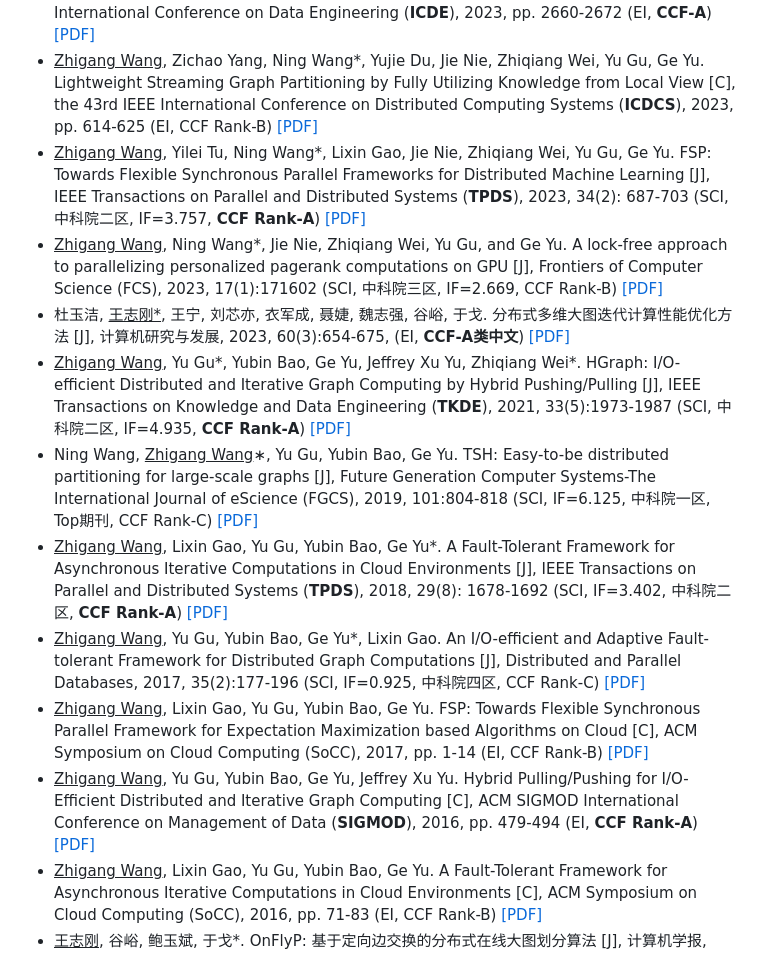
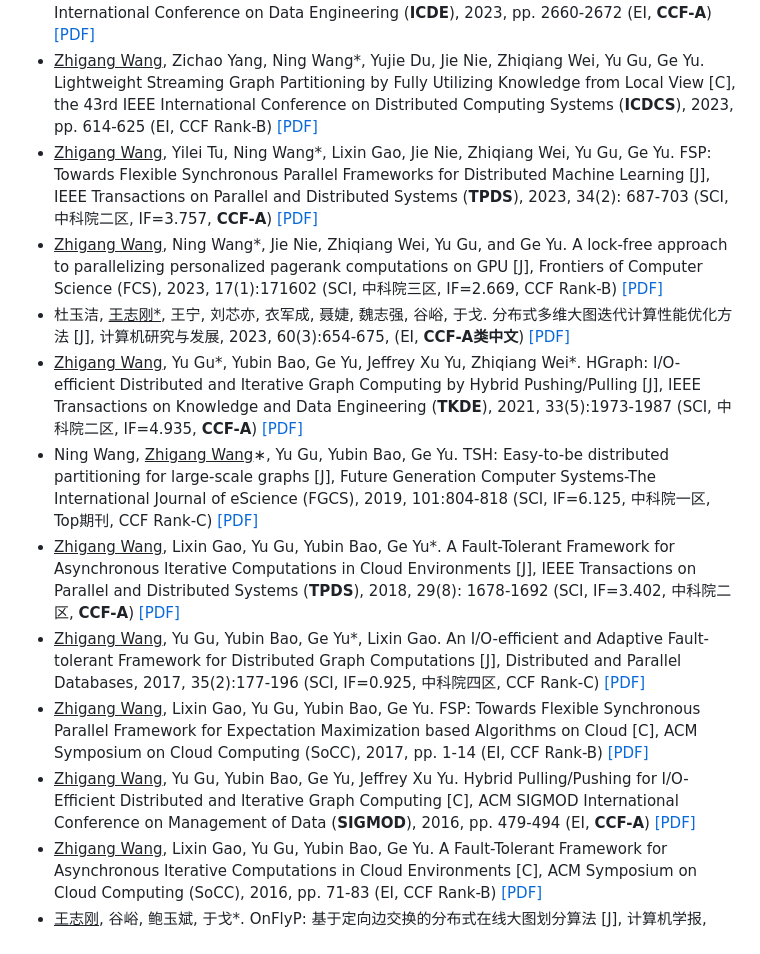
Before and after one commit to wzgcs/wzgcs.github.io, a Markdown page: README.md, the part around one of its changes. Drawn GitHub-style.

```diff
--- a/README.md
+++ b/README.md
@@ -73,14 +81,14 @@ The 3rd International Conference on Cyberspace Simulation and Evaluation (CSE),
 * Ning Wang, Yaohua Wang, <u>Zhigang Wang*</u>, Jie Nie, Zhiqiang Wei, Peng Tang, Yu Gu, Ge Yu. PrivNUD: Effective Range Query Processing under Local Differential Privacy [C], IEEE International Conference on Data Engineering (**ICDE**), 2023, pp. 2660-2672 (EI, **CCF-A**) [[PDF]](papers/24_ICDE_2023.pdf)
 * <u>Zhigang Wang</u>, Zichao Yang, Ning Wang*, Yujie Du, Jie Nie, Zhiqiang Wei, Yu Gu, Ge Yu. Lightweight Streaming Graph Partitioning by Fully Utilizing Knowledge from Local View [C], the 43rd IEEE International Conference on Distributed Computing Systems (**ICDCS**), 2023, pp. 614-625 (EI, CCF Rank-B) [[PDF]](papers/22_ICDCS_2023.pdf)
-* <u>Zhigang Wang</u>, Yilei Tu, Ning Wang*, Lixin Gao, Jie Nie, Zhiqiang Wei, Yu Gu, Ge Yu. FSP: Towards Flexible Synchronous Parallel Frameworks for Distributed Machine Learning [J], IEEE Transactions on Parallel and Distributed Systems (**TPDS**), 2023, 34(2): 687-703 (SCI, 中科院二区, IF=3.757, **CCF Rank-A**) [[PDF]](papers/20_TPDS_2023.pdf)
+* <u>Zhigang Wang</u>, Yilei Tu, Ning Wang*, Lixin Gao, Jie Nie, Zhiqiang Wei, Yu Gu, Ge Yu. FSP: Towards Flexible Synchronous Parallel Frameworks for Distributed Machine Learning [J], IEEE Transactions on Parallel and Distributed Systems (**TPDS**), 2023, 34(2): 687-703 (SCI, 中科院二区, IF=3.757, **CCF-A**) [[PDF]](papers/20_TPDS_2023.pdf)
 * <u>Zhigang Wang</u>, Ning Wang*, Jie Nie, Zhiqiang Wei, Yu Gu, and Ge Yu. A lock-free approach to parallelizing personalized pagerank computations on GPU [J], Frontiers of Computer Science (FCS), 2023, 17(1):171602 (SCI, 中科院三区, IF=2.669, CCF Rank-B) [[PDF]](papers/21_FCS_2023.pdf)
 * 杜玉洁, <u>王志刚*</u>, 王宁, 刘芯亦, 衣军成, 聂婕, 魏志强, 谷峪, 于戈. 分布式多维大图迭代计算性能优化方法 [J], 计算机研究与发展, 2023, 60(3):654-675, (EI, **CCF-A类中文**) [[PDF]](papers/23_yanfa_2023.pdf)
-* <u>Zhigang Wang</u>, Yu Gu*, Yubin Bao, Ge Yu, Jeffrey Xu Yu, Zhiqiang Wei*. HGraph: I/O-efficient Distributed and Iterative Graph Computing by Hybrid Pushing/Pulling [J], IEEE Transactions on Knowledge and Data Engineering (**TKDE**), 2021, 33(5):1973-1987 (SCI, 中科院二区, IF=4.935, **CCF Rank-A**) [[PDF]](papers/19_TKDE_2021.pdf)
+* <u>Zhigang Wang</u>, Yu Gu*, Yubin Bao, Ge Yu, Jeffrey Xu Yu, Zhiqiang Wei*. HGraph: I/O-efficient Distributed and Iterative Graph Computing by Hybrid Pushing/Pulling [J], IEEE Transactions on Knowledge and Data Engineering (**TKDE**), 2021, 33(5):1973-1987 (SCI, 中科院二区, IF=4.935, **CCF-A**) [[PDF]](papers/19_TKDE_2021.pdf)
 * Ning Wang, <u>Zhigang Wang</u>∗, Yu Gu, Yubin Bao, Ge Yu. TSH: Easy-to-be distributed partitioning for large-scale graphs [J], Future Generation Computer Systems-The International Journal of eScience (FGCS), 2019, 101:804-818 (SCI, IF=6.125, 中科院一区, Top期刊, CCF Rank-C) [[PDF]](papers/17_FGCS_2019_tsh_partitioning.pdf)
-* <u>Zhigang Wang</u>, Lixin Gao, Yu Gu, Yubin Bao, Ge Yu*. A Fault-Tolerant Framework for Asynchronous Iterative Computations in Cloud Environments [J], IEEE Transactions on Parallel and Distributed Systems (**TPDS**), 2018, 29(8): 1678-1692 (SCI, IF=3.402, 中科院二区, **CCF Rank-A**) [[PDF]](papers/16_TPDS_2018_fc_asyn.pdf)
+* <u>Zhigang Wang</u>, Lixin Gao, Yu Gu, Yubin Bao, Ge Yu*. A Fault-Tolerant Framework for Asynchronous Iterative Computations in Cloud Environments [J], IEEE Transactions on Parallel and Distributed Systems (**TPDS**), 2018, 29(8): 1678-1692 (SCI, IF=3.402, 中科院二区, **CCF-A**) [[PDF]](papers/16_TPDS_2018_fc_asyn.pdf)
 * <u>Zhigang Wang</u>, Yu Gu, Yubin Bao, Ge Yu*, Lixin Gao. An I/O-efficient and Adaptive Fault-tolerant Framework for Distributed Graph Computations [J], Distributed and Parallel Databases, 2017, 35(2):177-196 (SCI, IF=0.925, 中科院四区, CCF Rank-C) [[PDF]](papers/14_DPD_2017_弹性容错.pdf)
 * <u>Zhigang Wang</u>, Lixin Gao, Yu Gu, Yubin Bao, Ge Yu. FSP: Towards Flexible Synchronous Parallel Framework for Expectation Maximization based Algorithms on Cloud [C], ACM Symposium on Cloud Computing (SoCC), 2017, pp. 1-14 (EI, CCF Rank-B) [[PDF]](papers/15_SoCC_2017_fsp.pdf)
-* <u>Zhigang Wang</u>, Yu Gu, Yubin Bao, Ge Yu, Jeffrey Xu Yu. Hybrid Pulling/Pushing for I/O-Efficient Distributed and Iterative Graph Computing [C], ACM SIGMOD International Conference on Management of Data (**SIGMOD**), 2016, pp. 479-494 (EI, **CCF Rank-A**) [[PDF]](papers/11_SIGMOD_2016_hybrid.pdf)
+* <u>Zhigang Wang</u>, Yu Gu, Yubin Bao, Ge Yu, Jeffrey Xu Yu. Hybrid Pulling/Pushing for I/O-Efficient Distributed and Iterative Graph Computing [C], ACM SIGMOD International Conference on Management of Data (**SIGMOD**), 2016, pp. 479-494 (EI, **CCF-A**) [[PDF]](papers/11_SIGMOD_2016_hybrid.pdf)
 * <u>Zhigang Wang</u>, Lixin Gao, Yu Gu, Yubin Bao, Ge Yu. A Fault-Tolerant Framework for Asynchronous Iterative Computations in Cloud Environments [C], ACM Symposium on Cloud Computing (SoCC), 2016, pp. 71-83 (EI, CCF Rank-B) [[PDF]](papers/12_SoCC_2016_fc_asyn.pdf)
 * <u>王志刚</u>, 谷峪, 鲍玉斌, 于戈*. OnFlyP: 基于定向边交换的分布式在线大图划分算法 [J], 计算机学报, 2015, 38(9):1838-1851 (EI, 一级学报, NDBC'14最佳论文) [[PDF]](papers/10_计算机学报_2015_在线大图划分.pdf)
 * <u>Zhigang Wang</u>, Yu Gu, Roger Zimmermann, Ge Yu. Shortest Path Computation over Disk-resident Large Graphs based on Extended Bulk Synchronous Parallel Methods [C], International Conference on Database Systems for Advanced Applications(DASFAA), 2013, pp.1-15 (EI, CCF Rank-B) [[PDF]](papers/3_DASFAA_2013_Shortest Path Computation over Disk-Resident.pdf)
```
Also changed, not shown: other parts of README.md (+14 -6 lines).
